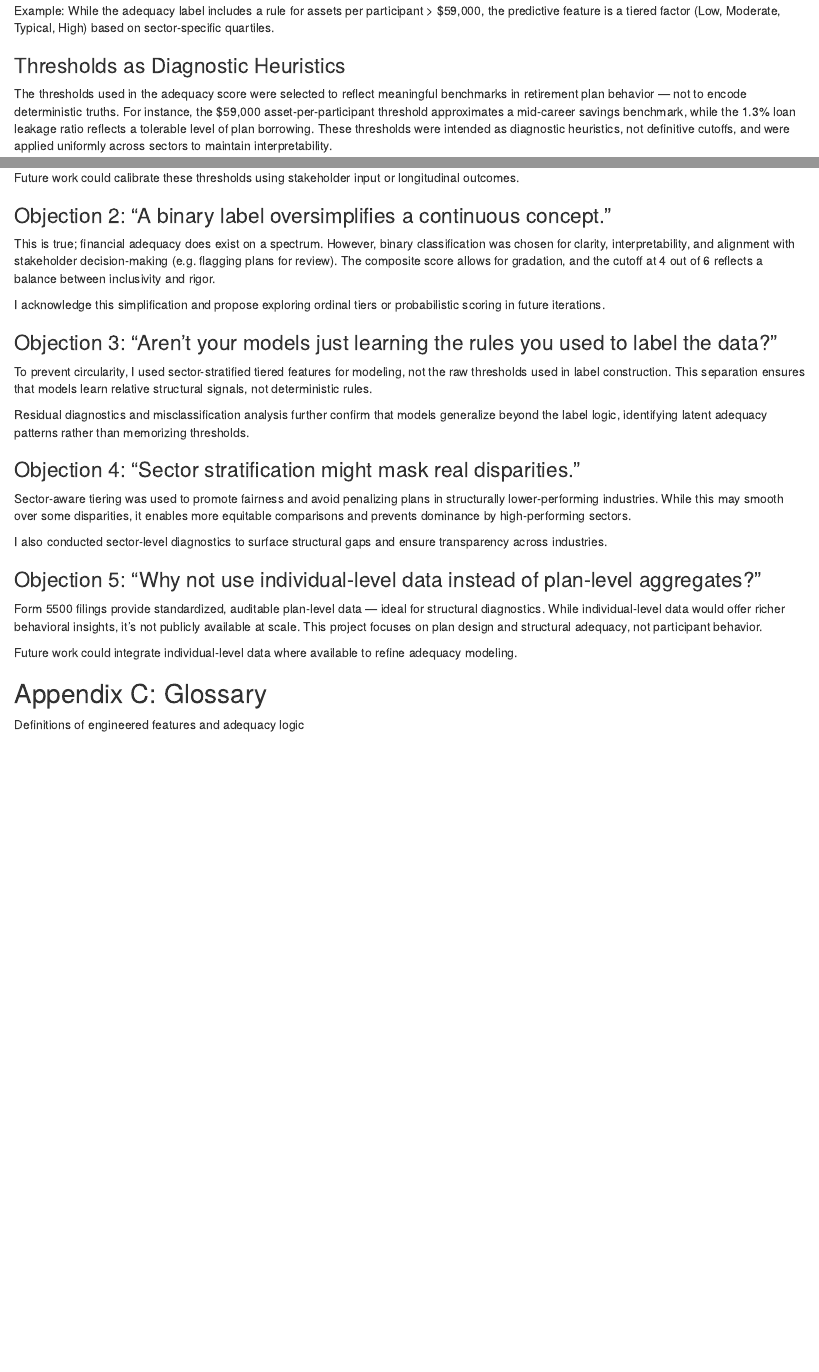
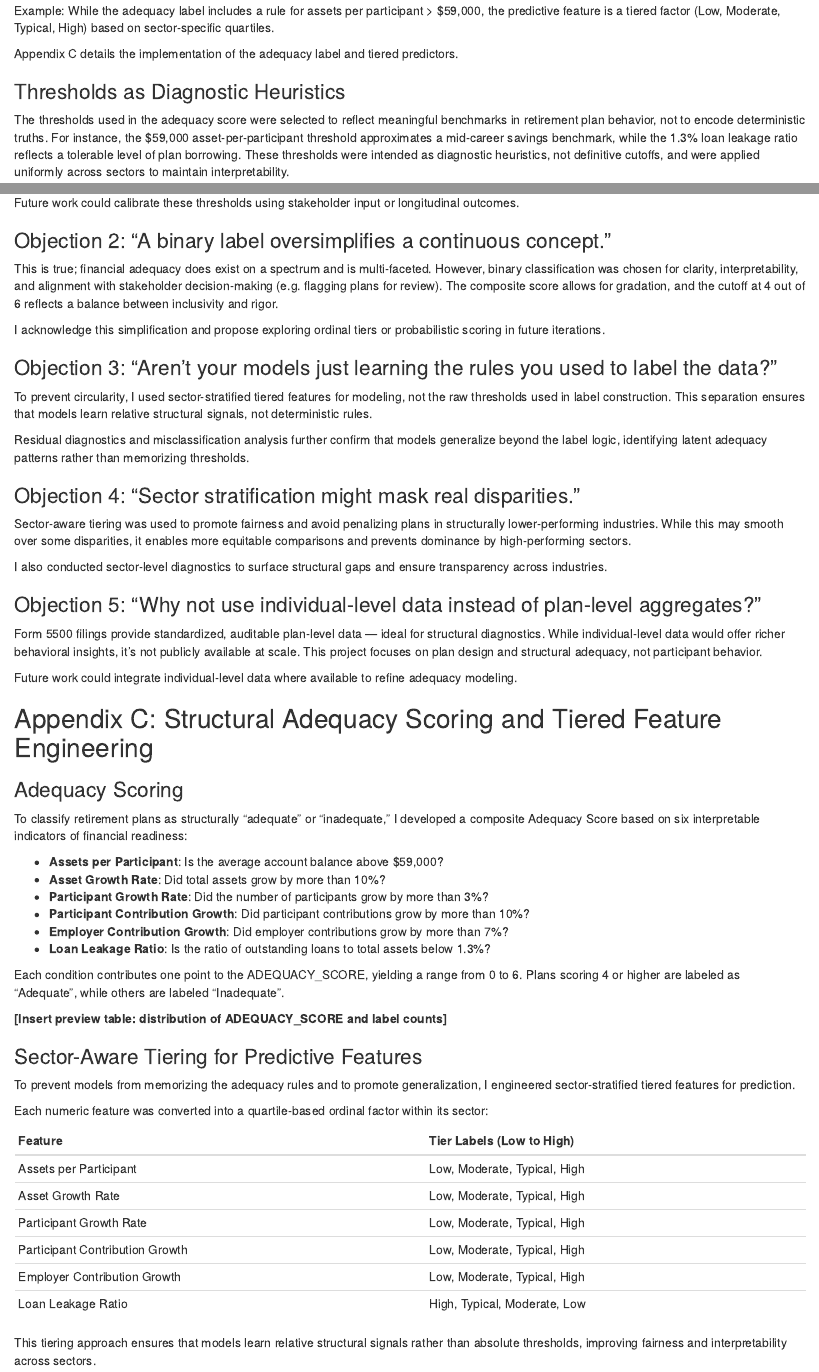
Before and after one commit to dtminnick/readiness, an R Markdown document (notebooks/5_final_report.Rmd): the page in a window 1100 px wide, from 1130 px down, and a second part further down, joined at a grey line. Rendered offline with R 4.5, knitr and Pandoc, with nearby package versions.

Commit message:
Additional notebook updates

```diff
--- a/notebooks/5_final_report.Rmd
+++ b/notebooks/5_final_report.Rmd
@@ -46,9 +46,11 @@ The binary adequacy label was constructed using six interpretable indicators of
 
 Example: While the adequacy label includes a rule for assets per participant > $59,000, the predictive feature is a tiered factor (Low, Moderate, Typical, High) based on sector-specific quartiles.
 
+Appendix C details the implementation of the adequacy label and tiered predictors.
+
 ### Thresholds as Diagnostic Heuristics
 
-The thresholds used in the adequacy score were selected to reflect meaningful benchmarks in retirement plan behavior — not to encode deterministic truths. For instance, the $59,000 asset-per-participant threshold approximates a mid-career savings benchmark, while the 1.3% loan leakage ratio reflects a tolerable level of plan borrowing. These thresholds were intended as diagnostic heuristics, not definitive cutoffs, and were applied uniformly across sectors to maintain interpretability.
+The thresholds used in the adequacy score were selected to reflect meaningful benchmarks in retirement plan behavior, not to encode deterministic truths. For instance, the $59,000 asset-per-participant threshold approximates a mid-career savings benchmark, while the 1.3% loan leakage ratio reflects a tolerable level of plan borrowing. These thresholds were intended as diagnostic heuristics, not definitive cutoffs, and were applied uniformly across sectors to maintain interpretability.
 
 ### Fairness-Aware Tiering to Promote Generalization
 
@@ -134,7 +136,7 @@ Future work could calibrate these thresholds using stakeholder input or longitud
 
 ### Objection 2: “A binary label oversimplifies a continuous concept.”
 
-This is true; financial adequacy does exist on a spectrum. However, binary classification was chosen for clarity, interpretability, and alignment with stakeholder decision-making (e.g. flagging plans for review). The composite score allows for gradation, and the cutoff at 4 out of 6 reflects a balance between inclusivity and rigor.
+This is true; financial adequacy does exist on a spectrum and is multi-faceted. However, binary classification was chosen for clarity, interpretability, and alignment with stakeholder decision-making (e.g. flagging plans for review). The composite score allows for gradation, and the cutoff at 4 out of 6 reflects a balance between inclusivity and rigor.
 
 I acknowledge this simplification and propose exploring ordinal tiers or probabilistic scoring in future iterations.
 
@@ -156,6 +158,36 @@ Form 5500 filings provide standardized, auditable plan-level data — ideal for
 
 Future work could integrate individual-level data where available to refine adequacy modeling.
 
-## Appendix C: Glossary
+## Appendix C: Structural Adequacy Scoring and Tiered Feature Engineering
 
-Definitions of engineered features and adequacy logic
+### Adequacy Scoring
+
+To classify retirement plans as structurally “adequate” or “inadequate,” I developed a composite Adequacy Score based on six interpretable indicators of financial readiness:
+
+* **Assets per Participant**: Is the average account balance above $59,000?
+* **Asset Growth Rate**: Did total assets grow by more than 10%?
+* **Participant Growth Rate**: Did the number of participants grow by more than 3%?
+* **Participant Contribution Growth**: Did participant contributions grow by more than 10%?
+* **Employer Contribution Growth**: Did employer contributions grow by more than 7%?
+* **Loan Leakage Ratio**: Is the ratio of outstanding loans to total assets below 1.3%?
+
+Each condition contributes one point to the ADEQUACY_SCORE, yielding a range from 0 to 6. Plans scoring 4 or higher are labeled as “Adequate”, while others are labeled “Inadequate”.
+
+**[Insert preview table: distribution of ADEQUACY_SCORE and label counts]**
+
+### Sector-Aware Tiering for Predictive Features
+
+To prevent models from memorizing the adequacy rules and to promote generalization, I engineered sector-stratified tiered features for prediction.
+
+Each numeric feature was converted into a quartile-based ordinal factor within its sector:
+
+| Feature                         | Tier Labels (Low to High)    |
+|-------------------------------- | ---------------------------- |
+| Assets per Participant          | Low, Moderate, Typical, High |
+| Asset Growth Rate               | Low, Moderate, Typical, High |
+| Participant Growth Rate         | Low, Moderate, Typical, High |
+| Participant Contribution Growth | Low, Moderate, Typical, High |
+| Employer Contribution Growth    | Low, Moderate, Typical, High |
+| Loan Leakage Ratio              | High, Typical, Moderate, Low |
+
+This tiering approach ensures that models learn relative structural signals rather than absolute thresholds, improving fairness and interpretability across sectors.
```
Also changed, not shown: notebooks/1_overview.Rmd (+2 -3 lines), notebooks/1_overview.md (added).
